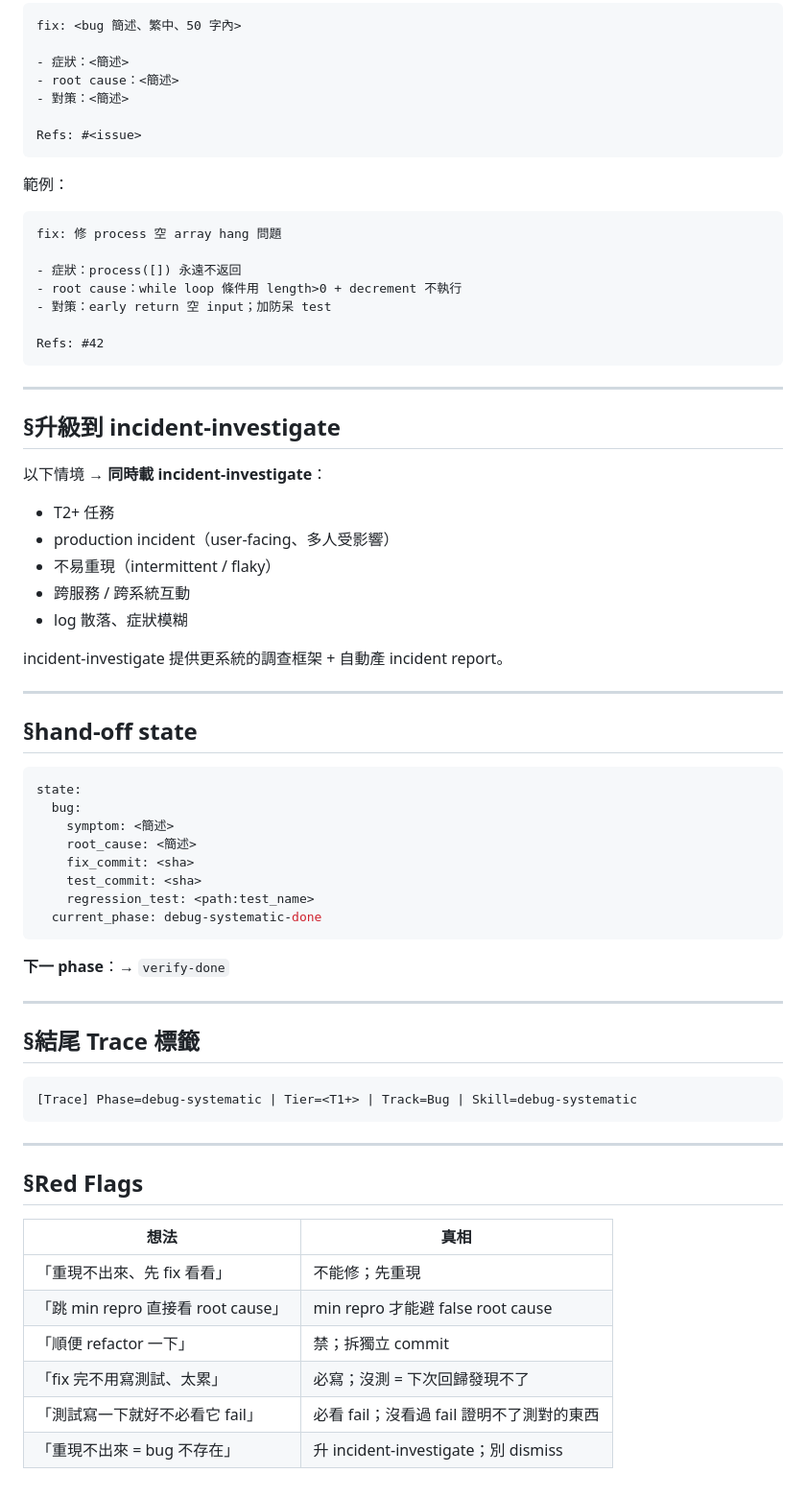
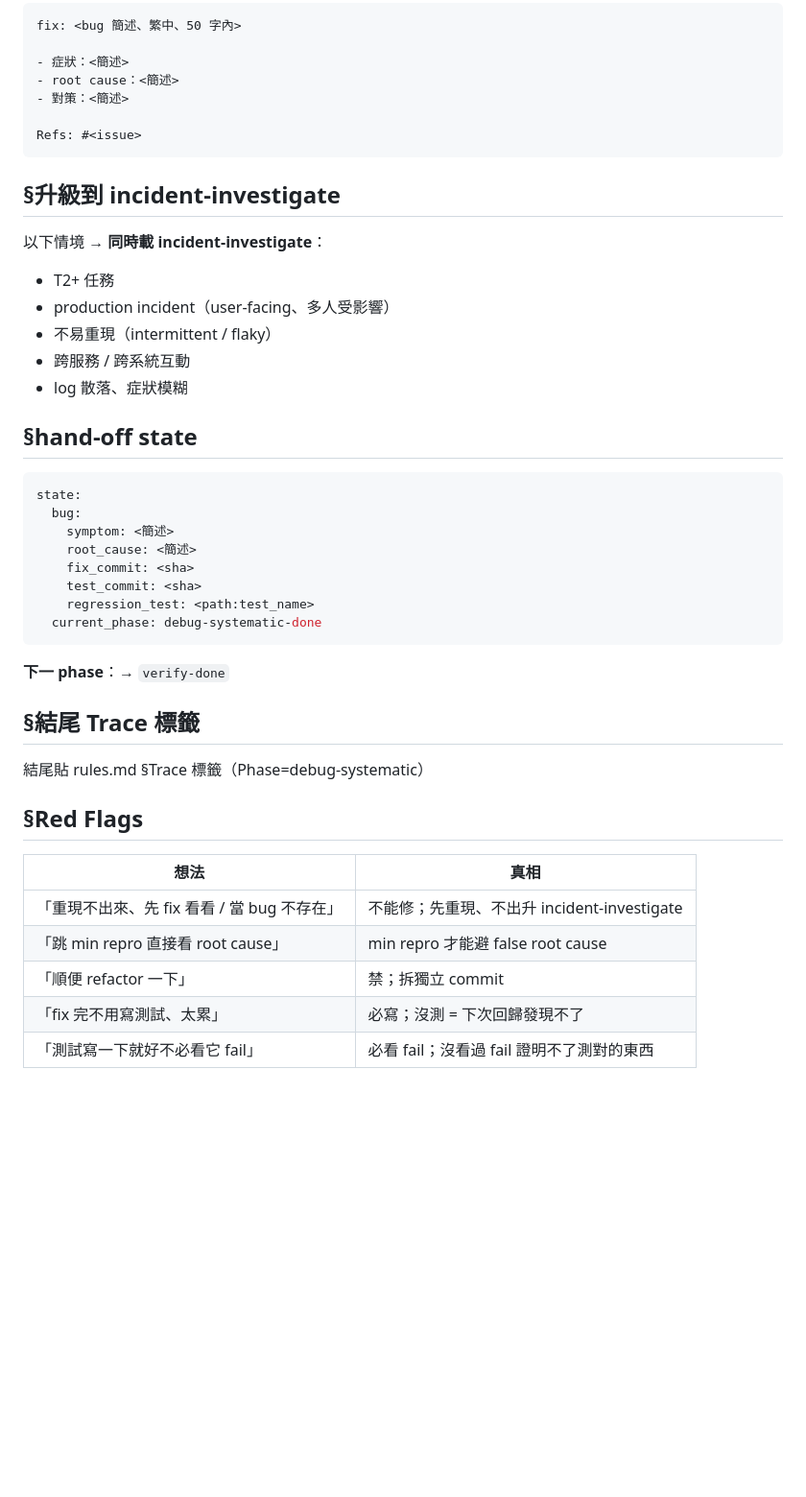
Before and after one commit to fujiei22/bstack, a Markdown page: skills/debug-systematic/SKILL.md, the part around one of its changes. Shown at 96% size. Drawn GitHub-style; blank space fills up the shorter version.

````diff
--- a/skills/debug-systematic/SKILL.md
+++ b/skills/debug-systematic/SKILL.md
@@ -121,19 +91,6 @@ fix: <bug 簡述、繁中、50 字內>
 Refs: #<issue>
 ```
 
-範例：
-```
-fix: 修 process 空 array hang 問題
-
-- 症狀：process([]) 永遠不返回
-- root cause：while loop 條件用 length>0 + decrement 不執行
-- 對策：early return 空 input；加防呆 test
-
-Refs: #42
-```
-
----
-
 ## §升級到 incident-investigate
 
 以下情境 → **同時載 incident-investigate**：
@@ -142,10 +99,6 @@ Refs: #42
 - 不易重現（intermittent / flaky）
 - 跨服務 / 跨系統互動
 - log 散落、症狀模糊
-
-incident-investigate 提供更系統的調查框架 + 自動產 incident report。
-
----
 
 ## §hand-off state
 
@@ -162,23 +115,16 @@ state:
 
 **下一 phase**：→ `verify-done`
 
----
-
 ## §結尾 Trace 標籤
 
-```
-[Trace] Phase=debug-systematic | Tier=<T1+> | Track=Bug | Skill=debug-systematic
-```
-
----
+結尾貼 rules.md §Trace 標籤（Phase=debug-systematic）
 
 ## §Red Flags
 
 | 想法 | 真相 |
 |---|---|
-| 「重現不出來、先 fix 看看」 | 不能修；先重現 |
+| 「重現不出來、先 fix 看看 / 當 bug 不存在」 | 不能修；先重現、不出升 incident-investigate |
 | 「跳 min repro 直接看 root cause」 | min repro 才能避 false root cause |
 | 「順便 refactor 一下」 | 禁；拆獨立 commit |
 | 「fix 完不用寫測試、太累」 | 必寫；沒測 = 下次回歸發現不了 |
 | 「測試寫一下就好不必看它 fail」 | 必看 fail；沒看過 fail 證明不了測對的東西 |
-| 「重現不出來 = bug 不存在」 | 升 incident-investigate；別 dismiss |
````
Also changed, not shown: other parts of skills/debug-systematic/SKILL.md (+10 -40 lines).
